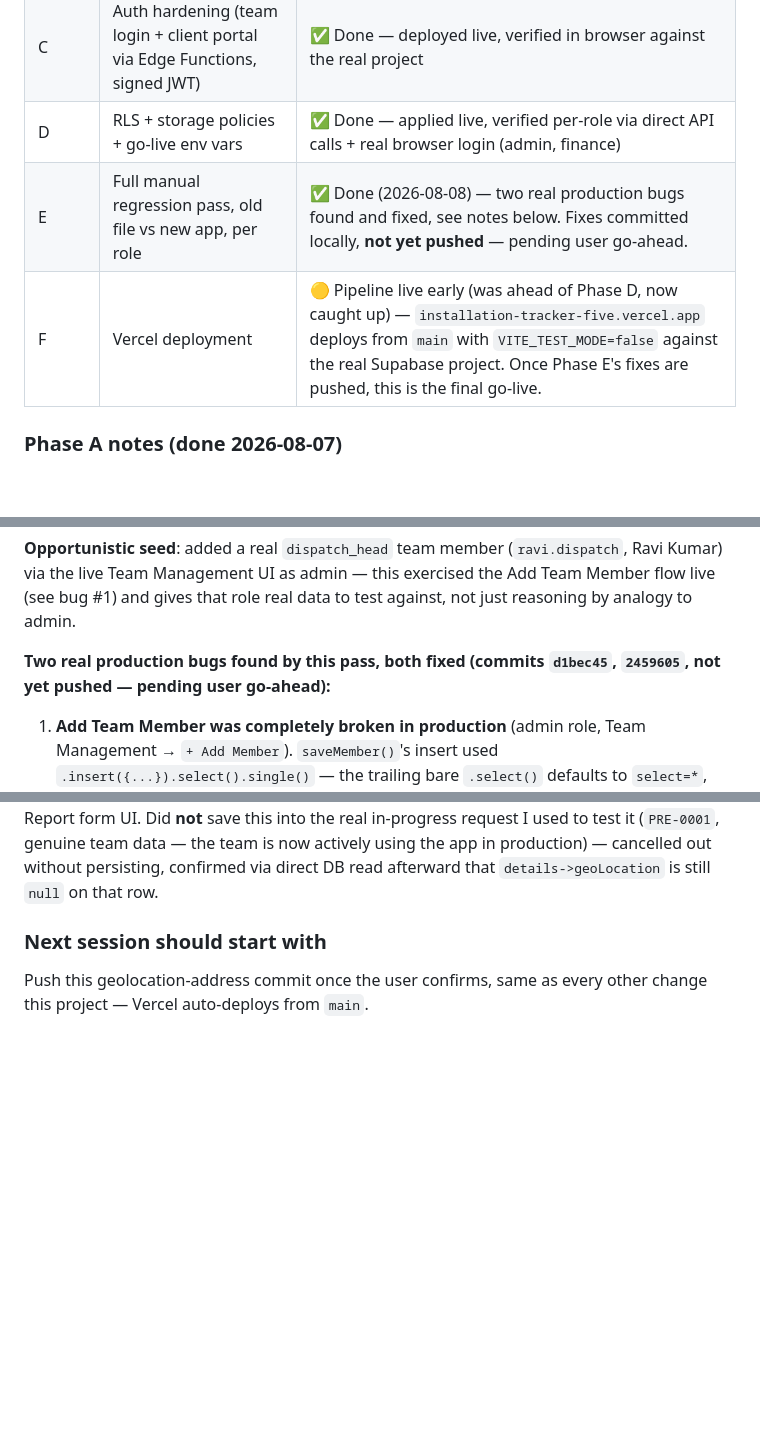
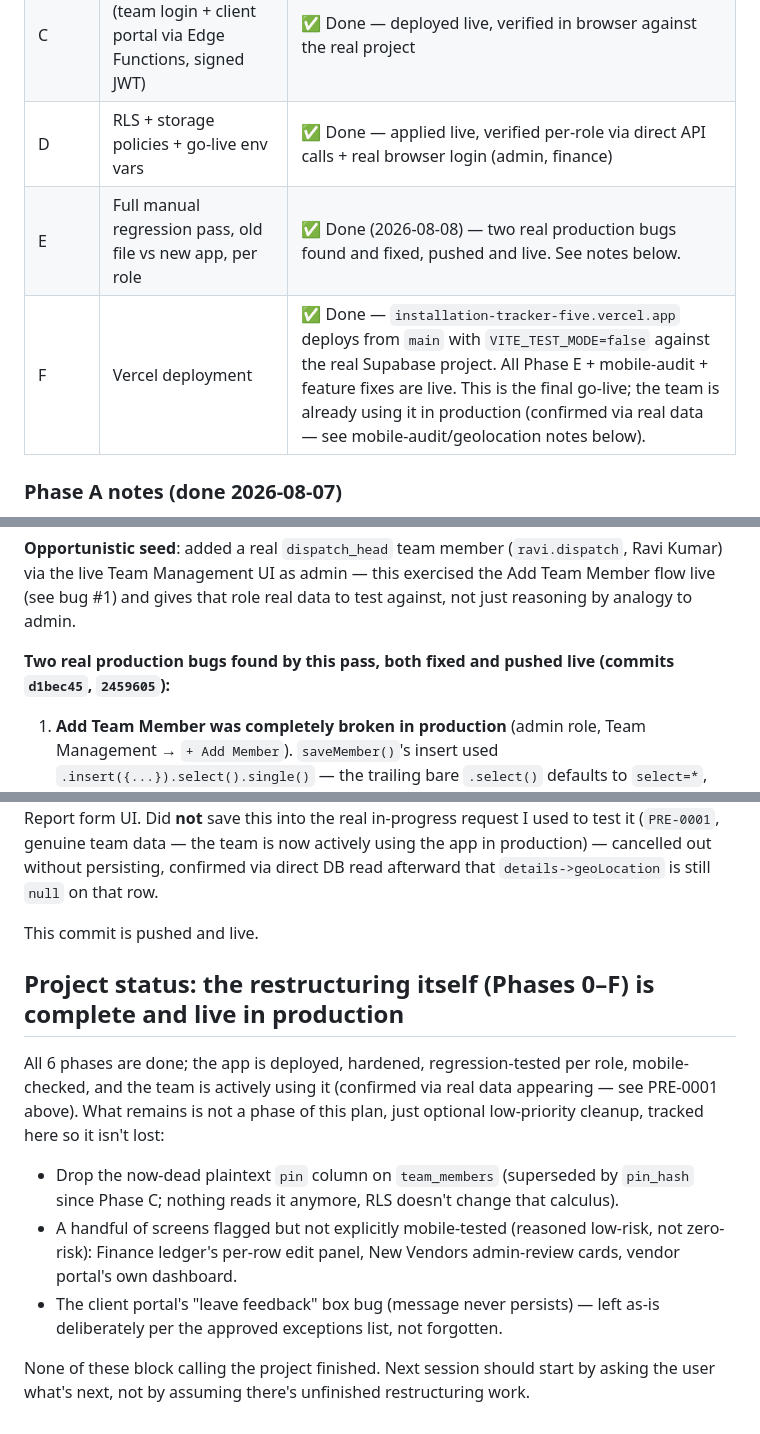
Before and after one commit to pankaj-ecoste/installation_tracker, a Markdown page: plan.md, 3 parts joined by grey strips. Drawn GitHub-style; blank space fills up the shorter version.

Commit message:
Mark restructuring project (Phases 0-F) complete in plan.md
Fix stale "not yet pushed" notes from earlier in the day - Phase E,
the mobile-audit fixes, and the geolocation feature are all pushed
and live. Add a closing status section listing the only remaining
items (all optional low-priority cleanup, not phases of this plan).

```diff
--- a/plan.md
+++ b/plan.md
@@ -54,8 +54,8 @@ plus the client portal and vendor portal.
 | B | Fresh Supabase project + schema + migrations | ✅ Done — verified live in browser with `VITE_TEST_MODE=false` against the real project: all 8 tables created, auto-seed on first load worked, every tab (All Projects, DPR Log, Team, Material, Finance, Requests, New Vendors) renders identically to Phase A, no console errors |
 | C | Auth hardening (team login + client portal via Edge Functions, signed JWT) | ✅ Done — deployed live, verified in browser against the real project |
 | D | RLS + storage policies + go-live env vars | ✅ Done — applied live, verified per-role via direct API calls + real browser login (admin, finance) |
-| E | Full manual regression pass, old file vs new app, per role | ✅ Done (2026-08-08) — two real production bugs found and fixed, see notes below. Fixes committed locally, **not yet pushed** — pending user go-ahead. |
-| F | Vercel deployment | 🟡 Pipeline live early (was ahead of Phase D, now caught up) — `installation-tracker-five.vercel.app` deploys from `main` with `VITE_TEST_MODE=false` against the real Supabase project. Once Phase E's fixes are pushed, this is the final go-live. |
+| E | Full manual regression pass, old file vs new app, per role | ✅ Done (2026-08-08) — two real production bugs found and fixed, pushed and live. See notes below. |
+| F | Vercel deployment | ✅ Done — `installation-tracker-five.vercel.app` deploys from `main` with `VITE_TEST_MODE=false` against the real Supabase project. All Phase E + mobile-audit + feature fixes are live. This is the final go-live; the team is already using it in production (confirmed via real data — see mobile-audit/geolocation notes below). |
 
 ### Phase A notes (done 2026-08-07)
 
@@ -232,8 +232,8 @@ console errors beyond the pre-existing benign GoTrue multi-instance warning.
 via the live Team Management UI as admin — this exercised the Add Team Member flow live (see bug
 #1) and gives that role real data to test against, not just reasoning by analogy to admin.
 
-**Two real production bugs found by this pass, both fixed (commits `d1bec45`, `2459605`, not yet
-pushed — pending user go-ahead):**
+**Two real production bugs found by this pass, both fixed and pushed live (commits `d1bec45`,
+`2459605`):**
 
 1. **Add Team Member was completely broken in production** (admin role, Team Management →
    `+ Add Member`). `saveMember()`'s insert used `.insert({...}).select().single()` — the
@@ -339,7 +339,22 @@ confirmed the address resolves and displays correctly in the actual Visit Report
 data — the team is now actively using the app in production) — cancelled out without persisting,
 confirmed via direct DB read afterward that `details->geoLocation` is still `null` on that row.
 
-### Next session should start with
+This commit is pushed and live.
 
-Push this geolocation-address commit once the user confirms, same as every other change this
-project — Vercel auto-deploys from `main`.
+## Project status: the restructuring itself (Phases 0–F) is complete and live in production
+
+All 6 phases are done; the app is deployed, hardened, regression-tested per role, mobile-checked,
+and the team is actively using it (confirmed via real data appearing — see PRE-0001 above). What
+remains is not a phase of this plan, just optional low-priority cleanup, tracked here so it isn't
+lost:
+
+- Drop the now-dead plaintext `pin` column on `team_members` (superseded by `pin_hash` since
+  Phase C; nothing reads it anymore, RLS doesn't change that calculus).
+- A handful of screens flagged but not explicitly mobile-tested (reasoned low-risk, not
+  zero-risk): Finance ledger's per-row edit panel, New Vendors admin-review cards, vendor
+  portal's own dashboard.
+- The client portal's "leave feedback" box bug (message never persists) — left as-is
+  deliberately per the approved exceptions list, not forgotten.
+
+None of these block calling the project finished. Next session should start by asking the user
+what's next, not by assuming there's unfinished restructuring work.
```
